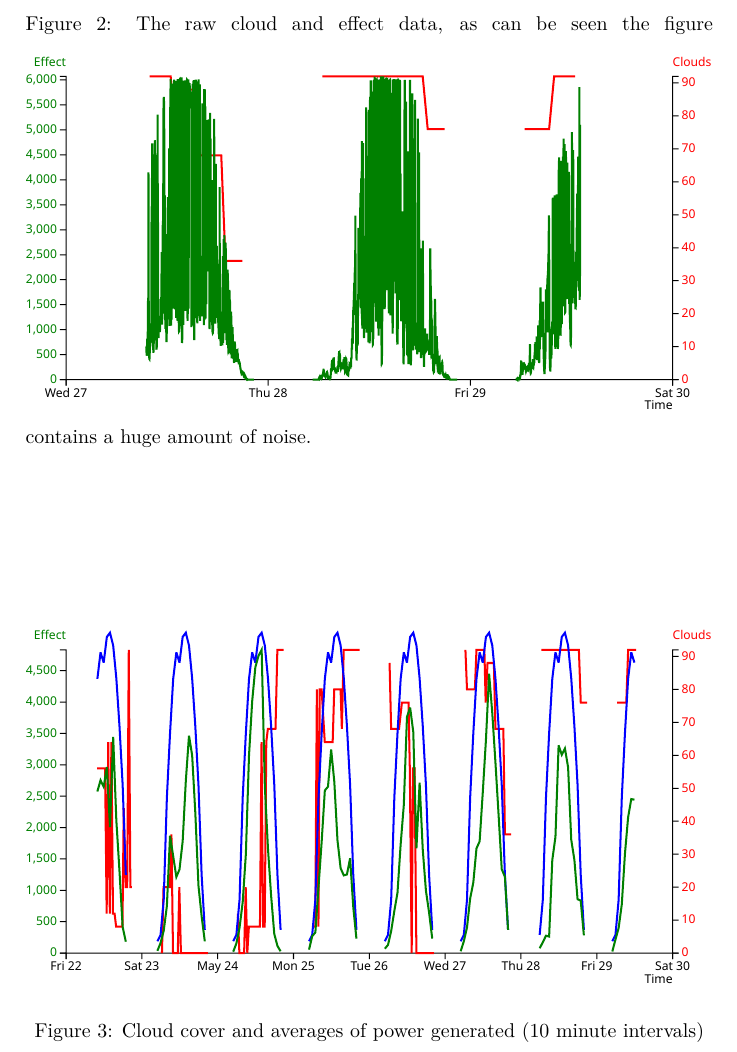
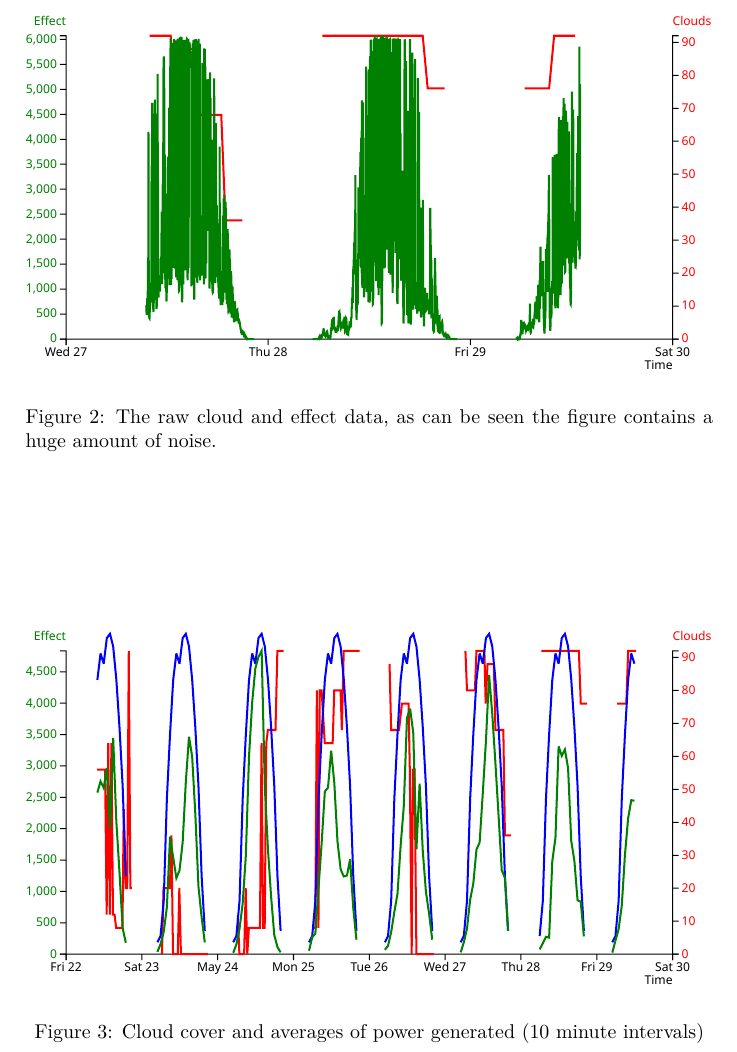
Before and after one commit to rohdef/EverSolar-reader, a LaTeX thesis (thesis-template/thesis.tex, which reads thesis-template/datanal.tex): part of page 5 of 14, cut so that both start at the same text. Compiled offline with pdfLaTeX.

Commit message:
Merge error fixed

```diff
--- a/thesis-template/datanal.tex
+++ b/thesis-template/datanal.tex
@@ -17,8 +17,8 @@ normal circumstances) won't change radically in short intervals.
 \begin{figure}
   \centering
   \tiny
+  \includesvg[width=\textwidth]{noise}
   \caption{The raw cloud and effect data, as can be seen the figure
-  \includesvg[width=\textwidth]{noise}
     contains a huge amount of noise.}
   \label{fig:noise}
 \end{figure}
```
